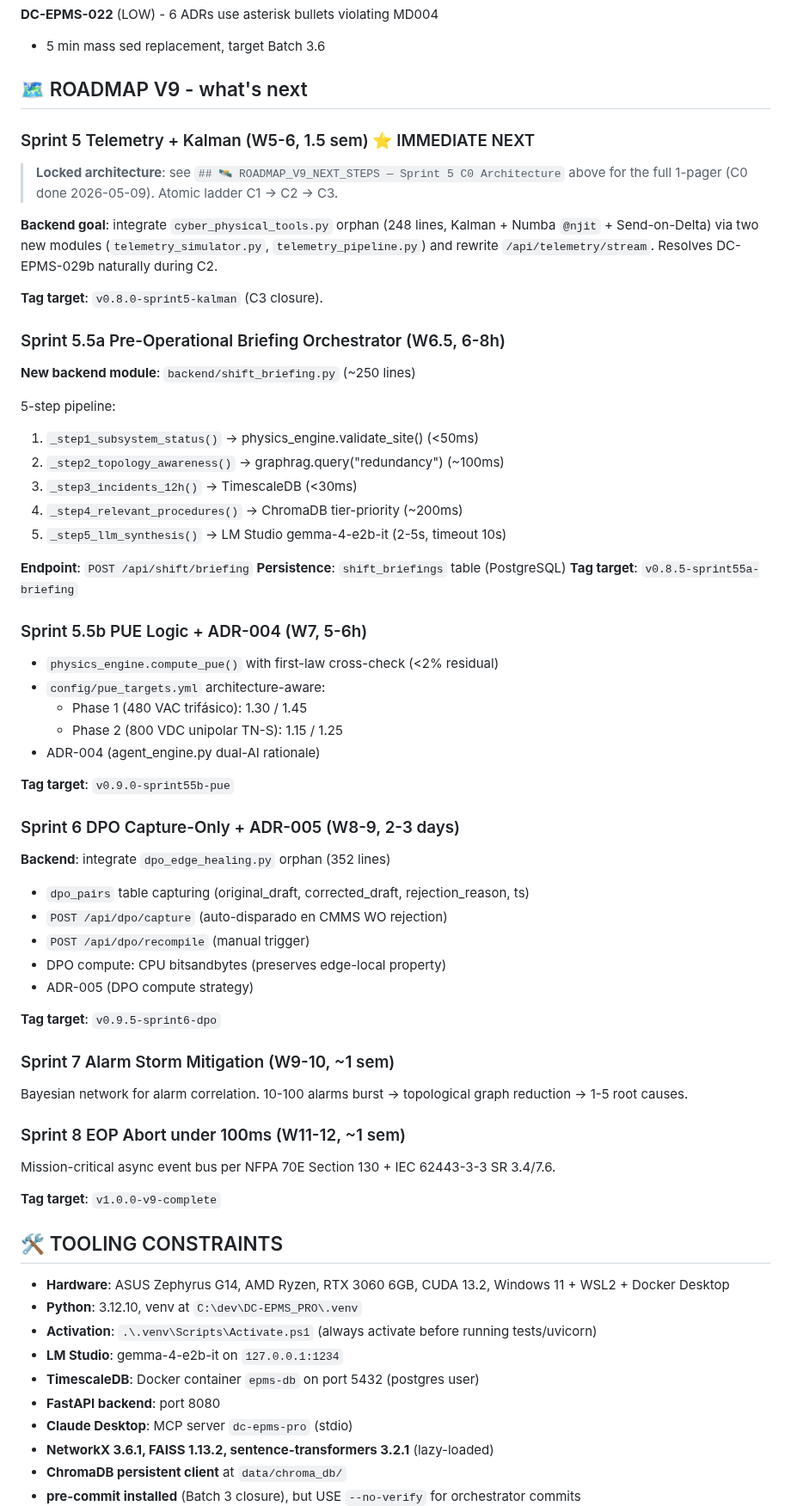
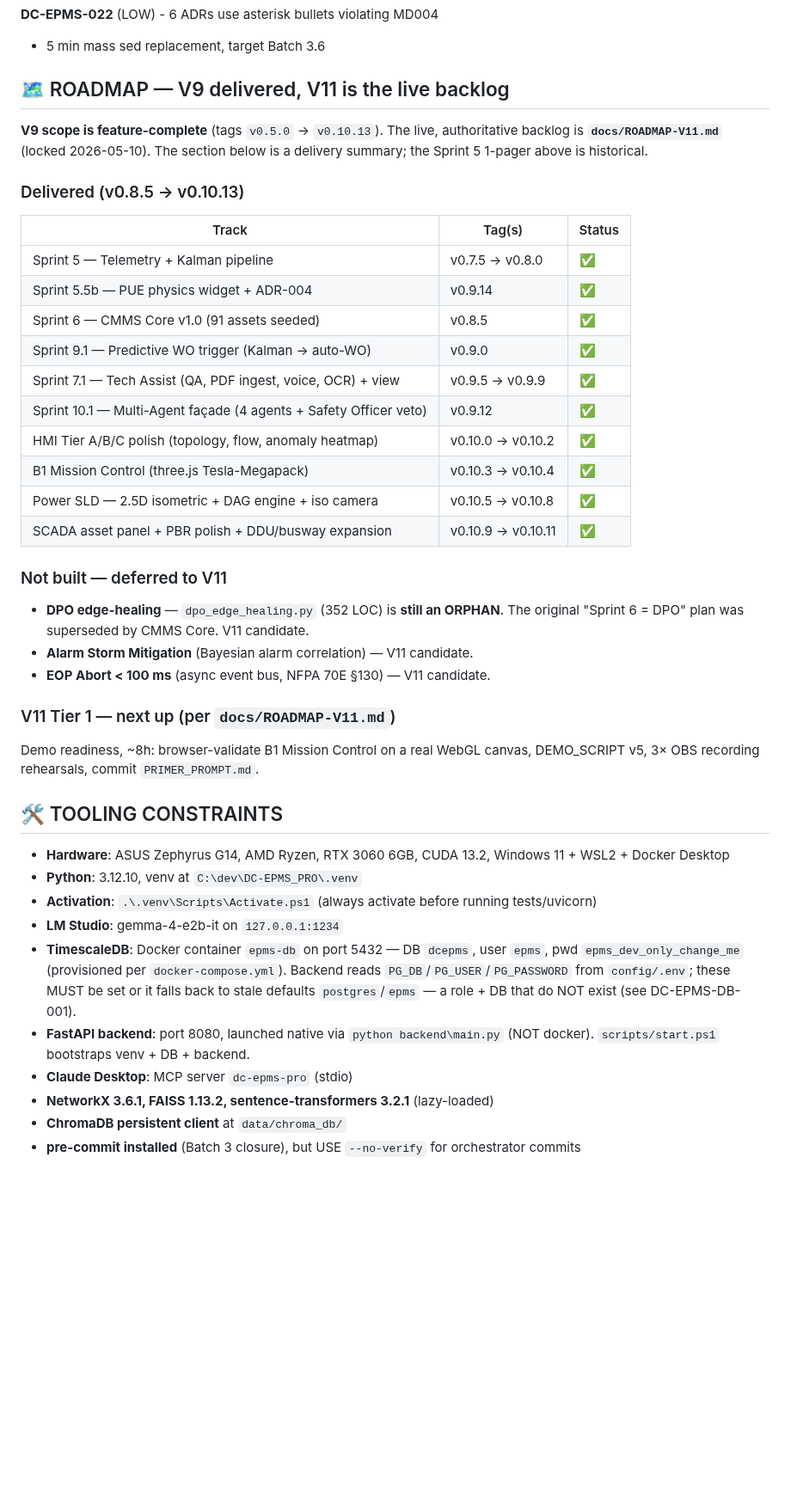
Before and after one commit to angelcoabwy-a3/DC-EPMS_PRO, a Markdown page: CLAUDE.md, the part around one of its changes. Shown at 86% size. Rendered like a GitHub page; blank space fills up the shorter version.

```diff
--- a/CLAUDE.md
+++ b/CLAUDE.md
@@ -464,59 +499,38 @@ C:\dev\DC-EPMS_PRO\
 **DC-EPMS-022** (LOW) - 6 ADRs use asterisk bullets violating MD004
 - 5 min mass sed replacement, target Batch 3.6
 
-## 🗺️ ROADMAP V9 - what's next
+## 🗺️ ROADMAP — V9 delivered, V11 is the live backlog
 
-### Sprint 5 Telemetry + Kalman (W5-6, 1.5 sem) ⭐ IMMEDIATE NEXT
+**V9 scope is feature-complete** (tags `v0.5.0` → `v0.10.13`). The live,
+authoritative backlog is **`docs/ROADMAP-V11.md`** (locked 2026-05-10). The
+section below is a delivery summary; the Sprint 5 1-pager above is historical.
 
-> **Locked architecture**: see `## 🛰 ROADMAP_V9_NEXT_STEPS — Sprint 5 C0 Architecture` above for the full 1-pager (C0 done 2026-05-09). Atomic ladder C1 → C2 → C3.
+### Delivered (v0.8.5 → v0.10.13)
 
-**Backend goal**: integrate `cyber_physical_tools.py` orphan (248 lines, Kalman + Numba `@njit` + Send-on-Delta) via two new modules (`telemetry_simulator.py`, `telemetry_pipeline.py`) and rewrite `/api/telemetry/stream`. Resolves DC-EPMS-029b naturally during C2.
+| Track | Tag(s) | Status |
+|---|---|---|
+| Sprint 5 — Telemetry + Kalman pipeline | v0.7.5 → v0.8.0 | ✅ |
+| Sprint 5.5b — PUE physics widget + ADR-004 | v0.9.14 | ✅ |
+| Sprint 6 — CMMS Core v1.0 (91 assets seeded) | v0.8.5 | ✅ |
+| Sprint 9.1 — Predictive WO trigger (Kalman → auto-WO) | v0.9.0 | ✅ |
+| Sprint 7.1 — Tech Assist (QA, PDF ingest, voice, OCR) + view | v0.9.5 → v0.9.9 | ✅ |
+| Sprint 10.1 — Multi-Agent façade (4 agents + Safety Officer veto) | v0.9.12 | ✅ |
+| HMI Tier A/B/C polish (topology, flow, anomaly heatmap) | v0.10.0 → v0.10.2 | ✅ |
+| B1 Mission Control (three.js Tesla-Megapack) | v0.10.3 → v0.10.4 | ✅ |
+| Power SLD — 2.5D isometric + DAG engine + iso camera | v0.10.5 → v0.10.8 | ✅ |
+| SCADA asset panel + PBR polish + DDU/busway expansion | v0.10.9 → v0.10.11 | ✅ |
 
-**Tag target**: `v0.8.0-sprint5-kalman` (C3 closure).
+### Not built — deferred to V11
 
-### Sprint 5.5a Pre-Operational Briefing Orchestrator (W6.5, 6-8h)
+- **DPO edge-healing** — `dpo_edge_healing.py` (352 LOC) is **still an ORPHAN**.
+  The original "Sprint 6 = DPO" plan was superseded by CMMS Core. V11 candidate.
+- **Alarm Storm Mitigation** (Bayesian alarm correlation) — V11 candidate.
+- **EOP Abort < 100 ms** (async event bus, NFPA 70E §130) — V11 candidate.
 
-**New backend module**: `backend/shift_briefing.py` (~250 lines)
+### V11 Tier 1 — next up (per `docs/ROADMAP-V11.md`)
 
-5-step pipeline:
-1. `_step1_subsystem_status()` -> physics_engine.validate_site() (<50ms)
-2. `_step2_topology_awareness()` -> graphrag.query("redundancy") (~100ms)
-3. `_step3_incidents_12h()` -> TimescaleDB (<30ms)
-4. `_step4_relevant_procedures()` -> ChromaDB tier-priority (~200ms)
-5. `_step5_llm_synthesis()` -> LM Studio gemma-4-e2b-it (2-5s, timeout 10s)
-
-**Endpoint**: `POST /api/shift/briefing`
-**Persistence**: `shift_briefings` table (PostgreSQL)
-**Tag target**: `v0.8.5-sprint55a-briefing`
-
-### Sprint 5.5b PUE Logic + ADR-004 (W7, 5-6h)
-
-- `physics_engine.compute_pue()` with first-law cross-check (<2% residual)
-- `config/pue_targets.yml` architecture-aware:
-  - Phase 1 (480 VAC trifásico): 1.30 / 1.45
-  - Phase 2 (800 VDC unipolar TN-S): 1.15 / 1.25
-- ADR-004 (agent_engine.py dual-AI rationale)
-
-**Tag target**: `v0.9.0-sprint55b-pue`
-
-### Sprint 6 DPO Capture-Only + ADR-005 (W8-9, 2-3 days)
-
-**Backend**: integrate `dpo_edge_healing.py` orphan (352 lines)
-- `dpo_pairs` table capturing (original_draft, corrected_draft, rejection_reason, ts)
-- `POST /api/dpo/capture` (auto-disparado en CMMS WO rejection)
-- `POST /api/dpo/recompile` (manual trigger)
-- DPO compute: CPU bitsandbytes (preserves edge-local property)
-- ADR-005 (DPO compute strategy)
-
-**Tag target**: `v0.9.5-sprint6-dpo`
-
-### Sprint 7 Alarm Storm Mitigation (W9-10, ~1 sem)
-Bayesian network for alarm correlation. 10-100 alarms burst -> topological graph reduction -> 1-5 root causes.
-
-### Sprint 8 EOP Abort under 100ms (W11-12, ~1 sem)
-Mission-critical async event bus per NFPA 70E Section 130 + IEC 62443-3-3 SR 3.4/7.6.
-
-**Tag target**: `v1.0.0-v9-complete`
+Demo readiness, ~8h: browser-validate B1 Mission Control on a real WebGL
+canvas, DEMO_SCRIPT v5, 3× OBS recording rehearsals, commit `PRIMER_PROMPT.md`.
 
 ## 🛠️ TOOLING CONSTRAINTS
 
@@ -524,8 +538,8 @@ Mission-critical async event bus per NFPA 70E Section 130 + IEC 62443-3-3 SR 3.4
 - **Python**: 3.12.10, venv at `C:\dev\DC-EPMS_PRO\.venv`
 - **Activation**: `.\.venv\Scripts\Activate.ps1` (always activate before running tests/uvicorn)
 - **LM Studio**: gemma-4-e2b-it on `127.0.0.1:1234`
-- **TimescaleDB**: Docker container `epms-db` on port 5432 (postgres user)
-- **FastAPI backend**: port 8080
+- **TimescaleDB**: Docker container `epms-db` on port 5432 — DB `dcepms`, user `epms`, pwd `epms_dev_only_change_me` (provisioned per `docker-compose.yml`). Backend reads `PG_DB`/`PG_USER`/`PG_PASSWORD` from `config/.env`; these MUST be set or it falls back to stale defaults `postgres`/`epms` — a role + DB that do NOT exist (see DC-EPMS-DB-001).
+- **FastAPI backend**: port 8080, launched native via `python backend\main.py` (NOT docker). `scripts/start.ps1` bootstraps venv + DB + backend.
 - **Claude Desktop**: MCP server `dc-epms-pro` (stdio)
 - **NetworkX 3.6.1, FAISS 1.13.2, sentence-transformers 3.2.1** (lazy-loaded)
 - **ChromaDB persistent client** at `data/chroma_db/`
```
Also changed, not shown: other parts of CLAUDE.md (+173 -135 lines).
